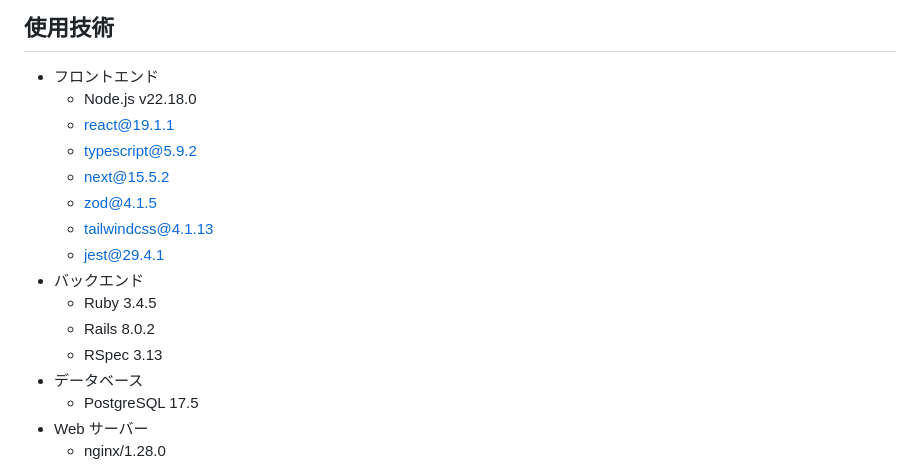
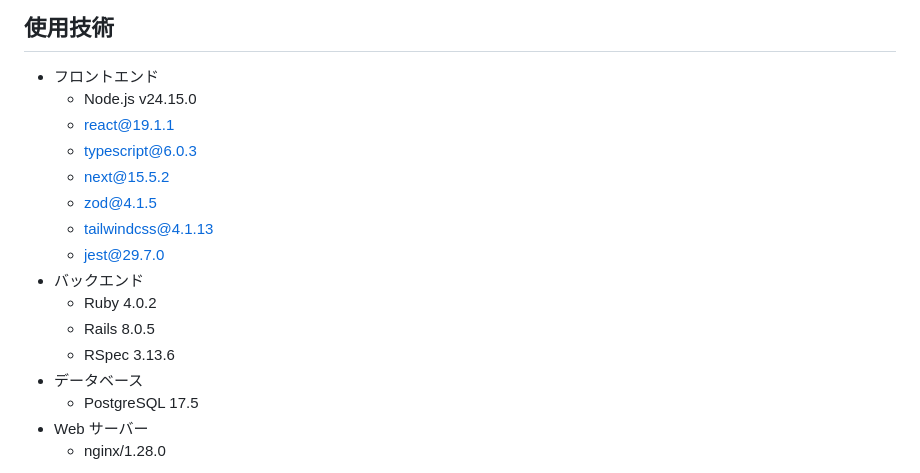
Before and after one commit to the-bears-field/nextjs_rails, a Markdown page: README.md, the part around the change. Rendered like a GitHub page.

Commit message:
doc: 現状に即した内容に修正

```diff
--- a/README.md
+++ b/README.md
@@ -3,17 +3,17 @@
 ## 使用技術
 
 - フロントエンド
-  - Node.js v22.18.0
+  - Node.js v24.15.0
   - react@19.1.1
-  - typescript@5.9.2
+  - typescript@6.0.3
   - next@15.5.2
   - zod@4.1.5
   - tailwindcss@4.1.13
-  - jest@29.4.1
+  - jest@29.7.0
 - バックエンド
-  - Ruby 3.4.5
-  - Rails 8.0.2
-  - RSpec 3.13
+  - Ruby 4.0.2
+  - Rails 8.0.5
+  - RSpec 3.13.6
 - データベース
   - PostgreSQL 17.5
 - Web サーバー
```
